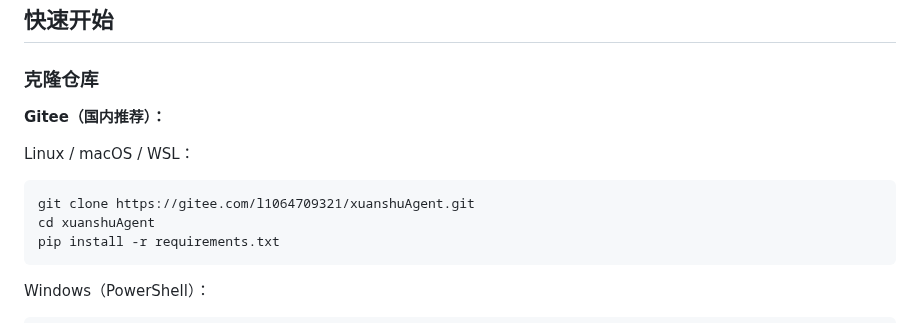
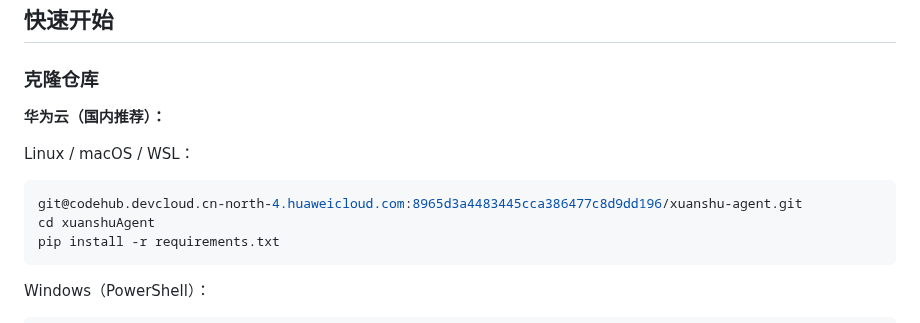
Before and after one commit to l1064709321/xuanshuAgent, a Markdown page: README.md, the part around the change. Drawn GitHub-style.

````diff
--- a/README.md
+++ b/README.md
@@ -11,11 +11,11 @@
 
 ### 克隆仓库
 
-**Gitee（国内推荐）：**
+**华为云（国内推荐）：**
 
 Linux / macOS / WSL：
 ```bash
-git clone https://gitee.com/l1064709321/xuanshuAgent.git
+git@codehub.devcloud.cn-north-4.huaweicloud.com:8965d3a4483445cca386477c8d9dd196/xuanshu-agent.git
 cd xuanshuAgent
 pip install -r requirements.txt
 ```
````
